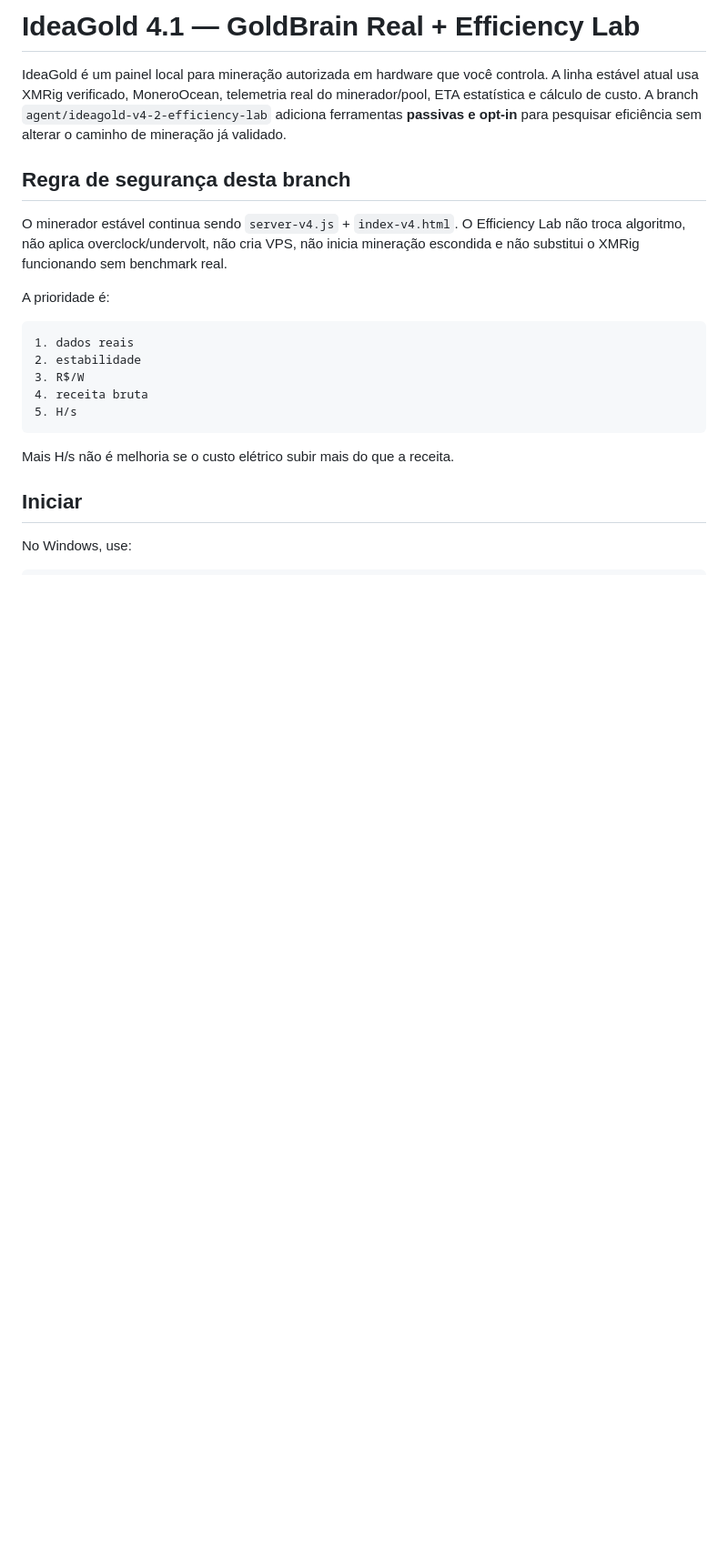
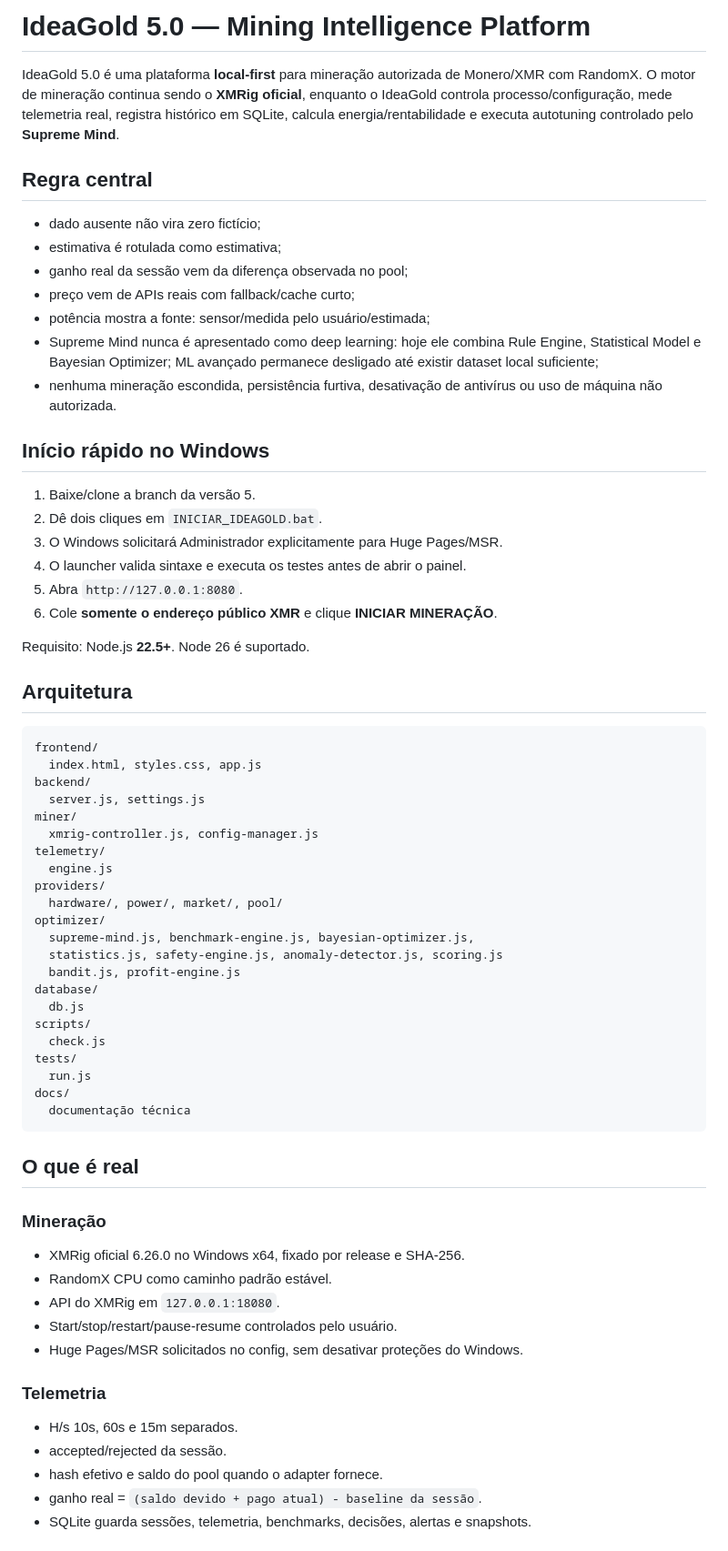
Before and after one commit to eiisrael/IdeaGold, a Markdown page: README.md, the part around one of its changes. Shown at 91% size. Rendered like a GitHub page; blank space fills up the shorter version.

Commit message:
docs: document IdeaGold 5.0 Mining Intelligence Platform

````diff
--- a/README.md
+++ b/README.md
@@ -1,24 +1,68 @@
-# IdeaGold 4.1 — GoldBrain Real + Efficiency Lab
+# IdeaGold 5.0 — Mining Intelligence Platform
 
-IdeaGold é um painel local para mineração autorizada em hardware que você controla. A linha estável atual usa XMRig verificado, MoneroOcean, telemetria real do minerador/pool, ETA estatística e cálculo de custo. A branch `agent/ideagold-v4-2-efficiency-lab` adiciona ferramentas **passivas e opt-in** para pesquisar eficiência sem alterar o caminho de mineração já validado.
+IdeaGold 5.0 é uma plataforma **local-first** para mineração autorizada de Monero/XMR com RandomX. O motor de mineração continua sendo o **XMRig oficial**, enquanto o IdeaGold controla processo/configuração, mede telemetria real, registra histórico em SQLite, calcula energia/rentabilidade e executa autotuning controlado pelo **Supreme Mind**.
 
-## Regra de segurança desta branch
+## Regra central
 
-O minerador estável continua sendo `server-v4.js` + `index-v4.html`. O Efficiency Lab não troca algoritmo, não aplica overclock/undervolt, não cria VPS, não inicia mineração escondida e não substitui o XMRig funcionando sem benchmark real.
+- dado ausente não vira zero fictício;
+- estimativa é rotulada como estimativa;
+- ganho real da sessão vem da diferença observada no pool;
+- preço vem de APIs reais com fallback/cache curto;
+- potência mostra a fonte: sensor/medida pelo usuário/estimada;
+- Supreme Mind nunca é apresentado como deep learning: hoje ele combina Rule Engine, Statistical Model e Bayesian Optimizer; ML avançado permanece desligado até existir dataset local suficiente;
+- nenhuma mineração escondida, persistência furtiva, desativação de antivírus ou uso de máquina não autorizada.
 
-A prioridade é:
+## Início rápido no Windows
+
+1. Baixe/clone a branch da versão 5.
+2. Dê dois cliques em `INICIAR_IDEAGOLD.bat`.
+3. O Windows solicitará Administrador explicitamente para Huge Pages/MSR.
+4. O launcher valida sintaxe e executa os testes antes de abrir o painel.
+5. Abra `http://127.0.0.1:8080`.
+6. Cole **somente o endereço público XMR** e clique **INICIAR MINERAÇÃO**.
+
+Requisito: Node.js **22.5+**. Node 26 é suportado.
+
+## Arquitetura
 
 ```text
-1. dados reais
-2. estabilidade
-3. R$/W
-4. receita bruta
-5. H/s
+frontend/
+  index.html, styles.css, app.js
+backend/
+  server.js, settings.js
+miner/
+  xmrig-controller.js, config-manager.js
+telemetry/
+  engine.js
+providers/
+  hardware/, power/, market/, pool/
+optimizer/
+  supreme-mind.js, benchmark-engine.js, bayesian-optimizer.js,
+  statistics.js, safety-engine.js, anomaly-detector.js, scoring.js
+  bandit.js, profit-engine.js
+database/
+  db.js
+scripts/
+  check.js
+tests/
+  run.js
+docs/
+  documentação técnica
 ```
 
-Mais H/s não é melhoria se o custo elétrico subir mais do que a receita.
+## O que é real
 
-## Iniciar
+### Mineração
+- XMRig oficial 6.26.0 no Windows x64, fixado por release e SHA-256.
+- RandomX CPU como caminho padrão estável.
+- API do XMRig em `127.0.0.1:18080`.
+- Start/stop/restart/pause-resume controlados pelo usuário.
+- Huge Pages/MSR solicitados no config, sem desativar proteções do Windows.
 
-No Windows, use:
+### Telemetria
+- H/s 10s, 60s e 15m separados.
+- accepted/rejected da sessão.
+- hash efetivo e saldo do pool quando o adapter fornece.
+- ganho real = `(saldo devido + pago atual) - baseline da sessão`.
+- SQLite guarda sessões, telemetria, benchmarks, decisões, alertas e snapshots.
 
````
Also changed, not shown: other parts of README.md (+67 -91 lines).
